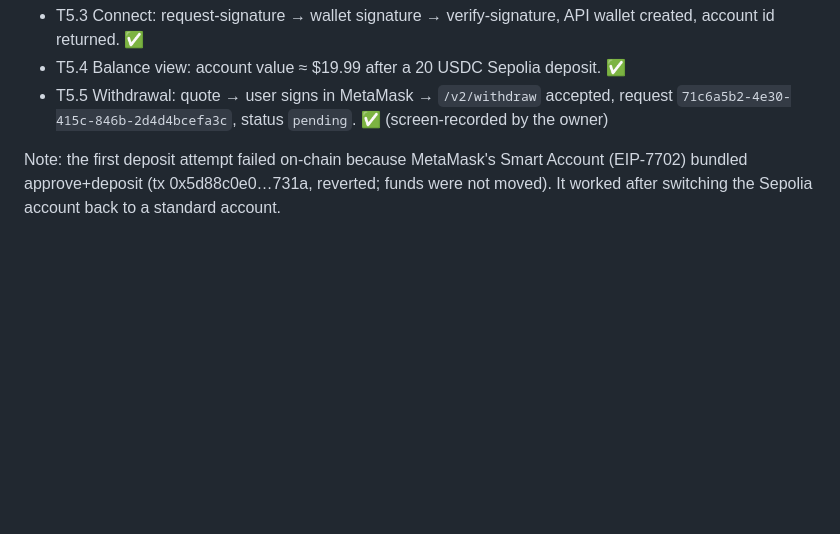
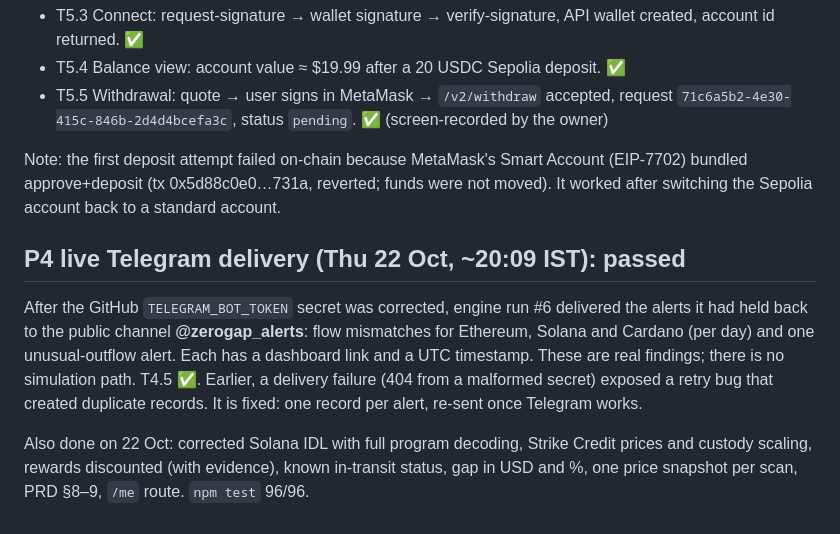
Before and after one commit to Lakshmikanth-3/GapWise, a Markdown page: docs/PROGRESS.md, the part around the change. GitHub-like rendering; blank space fills up the shorter version.

Commit message:
docs: live Telegram delivery recorded (T4.5)
Co-Authored-By: Claude Opus 5.5 <noreply@anthropic.com>

```diff
--- a/docs/PROGRESS.md
+++ b/docs/PROGRESS.md
@@ -105,3 +105,15 @@ verified through `/auth/builder/request-signature`), MetaMask wallet `0x43DDBD19
 
 Note: the first deposit attempt failed on-chain because MetaMask's Smart Account (EIP-7702) bundled approve+deposit
 (tx 0x5d88c0e0…731a, reverted; funds were not moved). It worked after switching the Sepolia account back to a standard account.
+
+## P4 live Telegram delivery (Thu 22 Oct, ~20:09 IST): passed
+
+After the GitHub `TELEGRAM_BOT_TOKEN` secret was corrected, engine run #6 delivered the alerts it had held back to the
+public channel **@zerogap_alerts**: flow mismatches for Ethereum, Solana and Cardano (per day) and one unusual-outflow alert.
+Each has a dashboard link and a UTC timestamp. These are real findings; there is no simulation path. T4.5 ✅.
+Earlier, a delivery failure (404 from a malformed secret) exposed a retry bug that created duplicate records. It is fixed:
+one record per alert, re-sent once Telegram works.
+
+Also done on 22 Oct: corrected Solana IDL with full program decoding, Strike Credit prices and custody scaling, rewards
+discounted (with evidence), known in-transit status, gap in USD and %, one price snapshot per scan, PRD §8–9, `/me` route.
+`npm test` 96/96.
```
